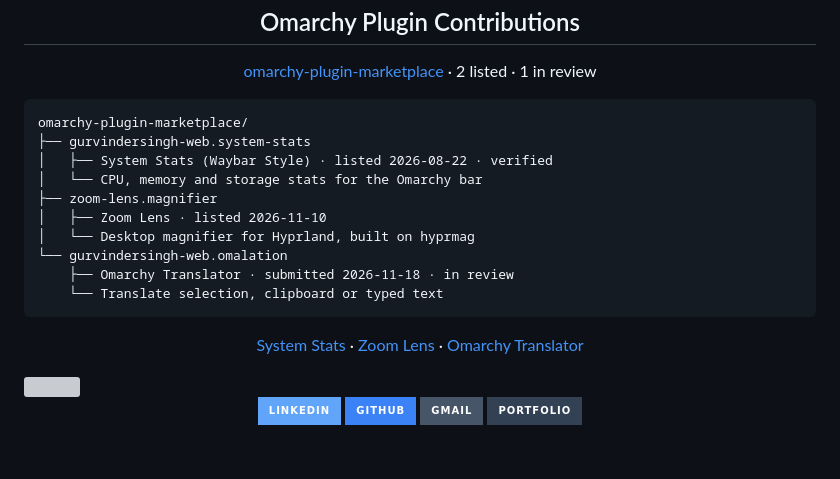
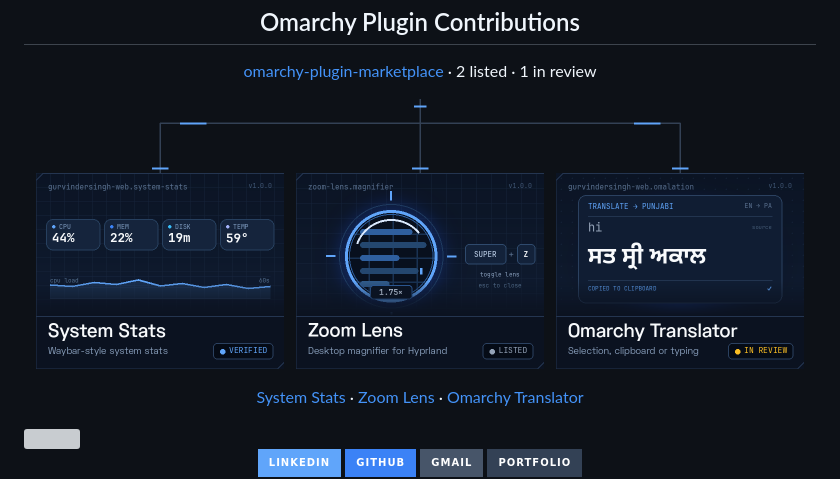
Before and after one commit to gurvindersingh-web/gurvindersingh-web, a Markdown page: README.md, the part around the change. Drawn GitHub-style; pictures changed too: assets/omarchy-plugins-row.png (added); badges without logos; blank space fills up the shorter version; grey boxes are pictures that could not be loaded.

````diff
--- a/README.md
+++ b/README.md
@@ -74,18 +74,12 @@ apkx@arch ~ $ _
   <a href="https://github.com/omacom/omarchy-plugin-marketplace">omarchy-plugin-marketplace</a> · 2 listed · 1 in review
 </p>
 
-```text
-omarchy-plugin-marketplace/
-├── gurvindersingh-web.system-stats
-│   ├── System Stats (Waybar Style) · listed 2026-08-22 · verified
-│   └── CPU, memory and storage stats for the Omarchy bar
-├── zoom-lens.magnifier
-│   ├── Zoom Lens · listed 2026-11-10
-│   └── Desktop magnifier for Hyprland, built on hyprmag
-└── gurvindersingh-web.omalation
-    ├── Omarchy Translator · submitted 2026-11-18 · in review
-    └── Translate selection, clipboard or typed text
-```
+<p align="center">
+  <picture>
+    <source media="(max-width: 700px)" srcset="assets/omarchy-plugins-stack.png" width="300" height="898" />
+    <img src="assets/omarchy-plugins-row.png" width="768" height="270" alt="Omarchy plugin contributions: System Stats — verified; Zoom Lens — listed; Omarchy Translator — in review"/>
+  </picture>
+</p>
 
 <p align="center">
   <a href="https://github.com/gurvindersingh-web/quickshellomarchy">System Stats</a> ·
````
Also changed, not shown: assets/omarchy-plugins-stack.png (added), 1 other file.
